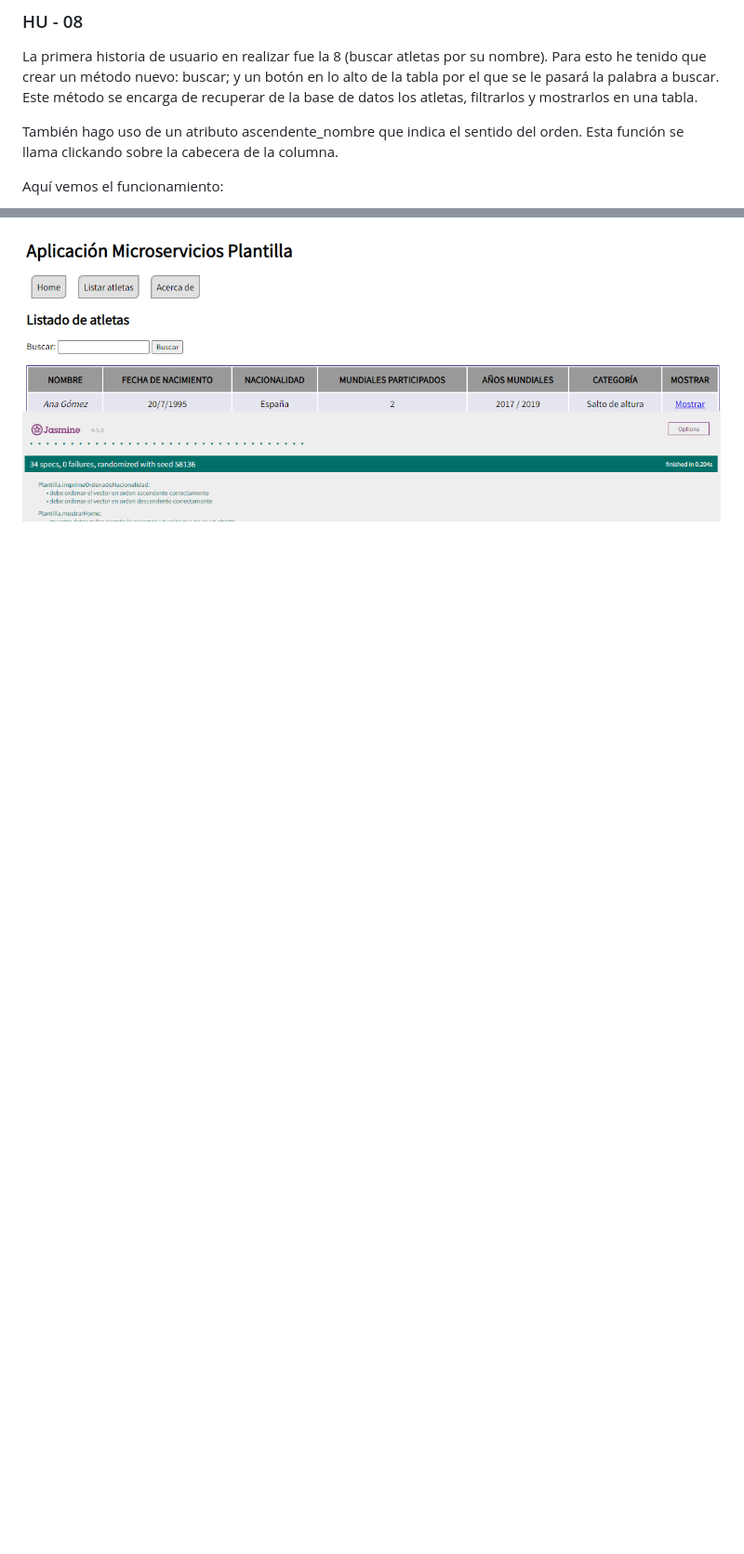
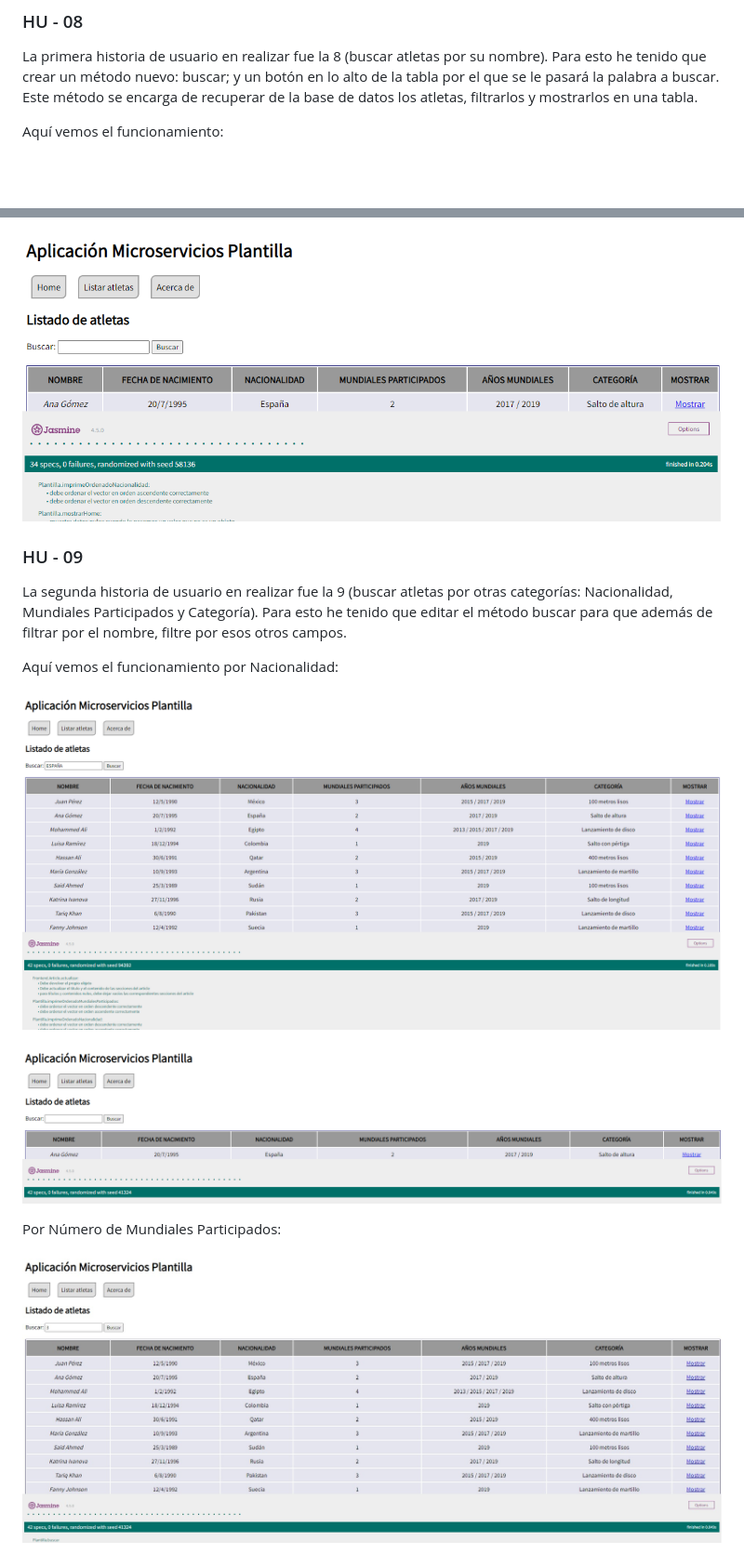
Before and after one commit to UJA-DAGIL-22-23/dagil-2022-2023-practica-3-emc00073, a Markdown page: README.md, 2 parts joined by grey strips. Shown at 93% size. Rendered like a GitHub page; pictures changed too: assets/img/Incremento 3 - 09_0.PNG (added), assets/img/Incremento 3 - 09_1.PNG (added), assets/img/Incremento 3 - 09_2.PNG (added); blank space fills up the shorter version.

```diff
--- a/README.md
+++ b/README.md
@@ -100,10 +100,22 @@ Para este incremento, realizaré las HU 8, 9 y 12. Las elegí porque no tengo qu
 ### HU - 08
 La primera historia de usuario en realizar fue la 8 (buscar atletas por su nombre). Para esto he tenido que crear un método nuevo: buscar; y un botón en lo alto de la tabla por el que se le pasará la palabra a buscar. Este método se encarga de recuperar de la base de datos los atletas, filtrarlos y mostrarlos en una tabla.
 
-También hago uso de un atributo ascendente_nombre que indica el sentido del orden. Esta función se llama clickando sobre la cabecera de la columna.
-
 Aquí vemos el funcionamiento:
 
 ![Alt text](assets/img/Incremento%203%20-%2008_0.PNG)
 
 ![Alt text](assets/img/Incremento%203%20-%2008_1.PNG)
+
+### HU - 09
+La segunda historia de usuario en realizar fue la 9 (buscar atletas por otras categorías: Nacionalidad, Mundiales Participados y Categoría). Para esto he tenido que editar el método buscar para que además de filtrar por el nombre, filtre por esos otros campos.
+
+Aquí vemos el funcionamiento por Nacionalidad:
+
+![Alt text](assets/img/Incremento%203%20-%2009_0.PNG)
+
+![Alt text](assets/img/Incremento%203%20-%2009_1.PNG)
+
+Por Número de Mundiales Participados:
+
+![Alt text](assets/img/Incremento%203%20-%2009_2.PNG)
+
```
Also changed, not shown: other parts of README.md (+7 -0 lines), assets/img/Incremento 3 - 09_3.png (added), assets/img/Incremento 3 - 09_4.png (added), assets/img/Incremento 3 - 09_5.png (added), 1 other file.
